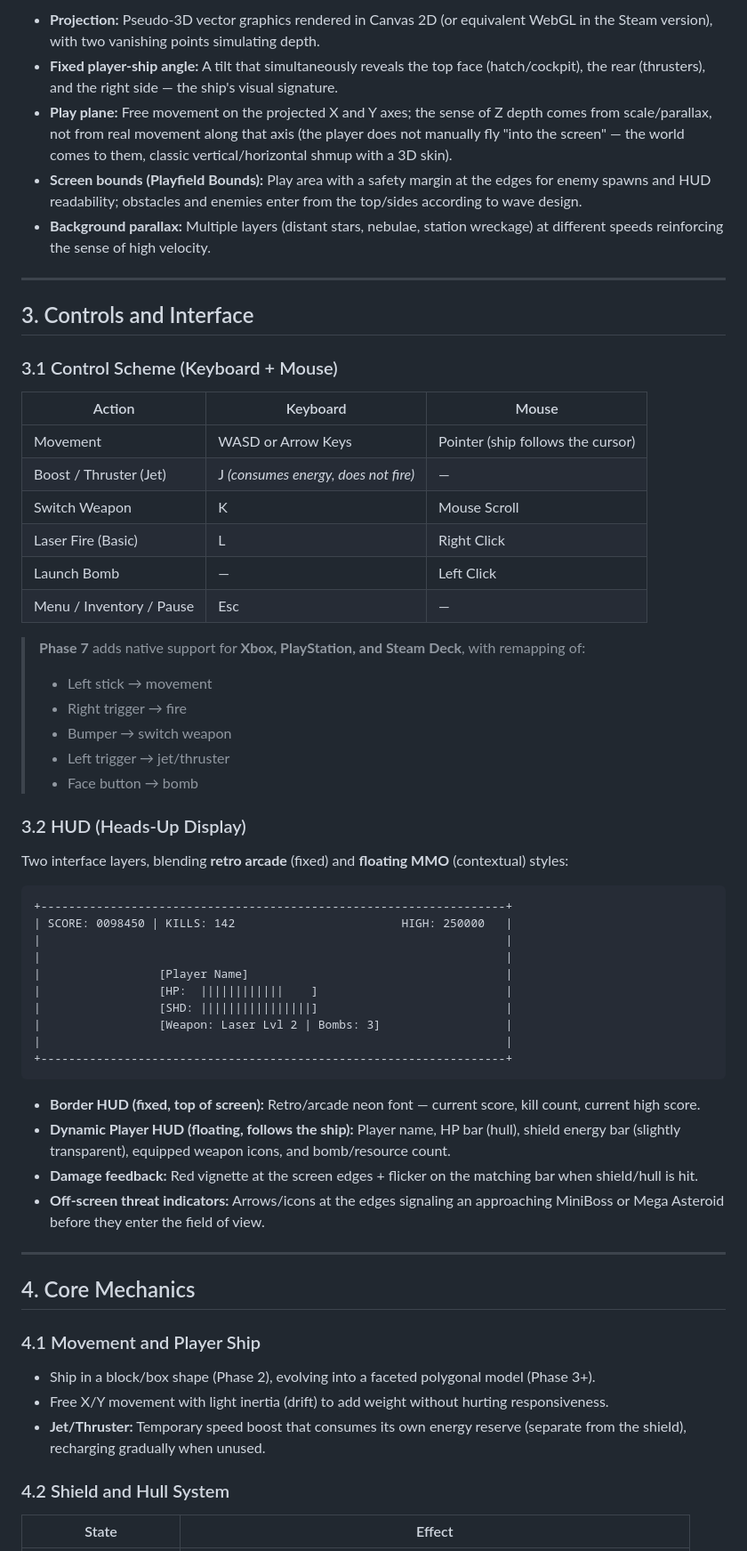
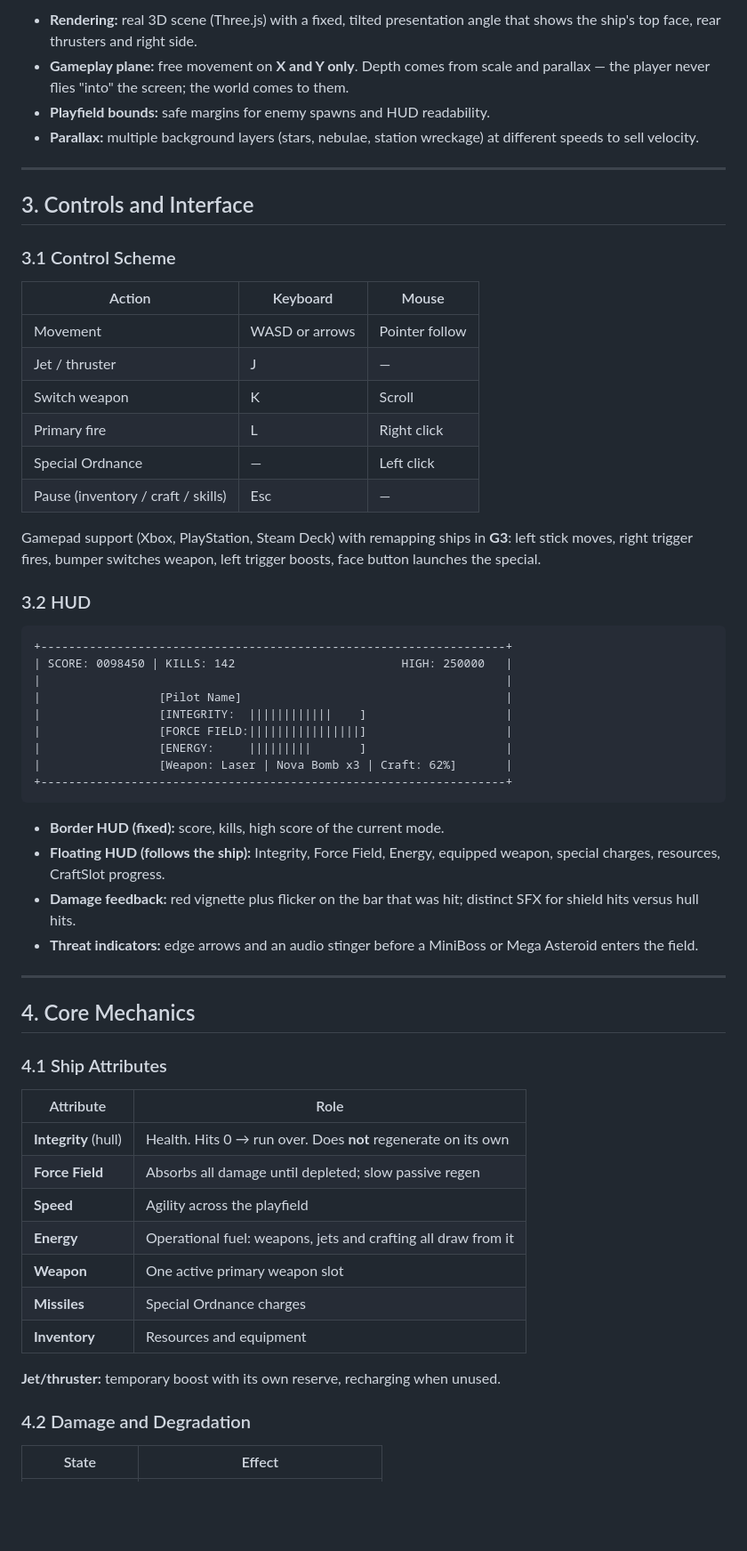
Before and after one commit to hilderney/Ikarus-eternal-horizon, a Markdown page: README.md, the part around one of its changes. Shown at 89% size. GitHub-like rendering; blank space fills up the shorter version.

````diff
--- a/README.md
+++ b/README.md
@@ -55,65 +62,64 @@ This lore is deliberately light — it flavors loading screens, Steam store page
 
-- **Projection:** Pseudo-3D vector graphics rendered in Canvas 2D (or equivalent WebGL in the Steam version), with two vanishing points simulating depth.
-- **Fixed player-ship angle:** A tilt that simultaneously reveals the top face (hatch/cockpit), the rear (thrusters), and the right side — the ship's visual signature.
-- **Play plane:** Free movement on the projected X and Y axes; the sense of Z depth comes from scale/parallax, not from real movement along that axis (the player does not manually fly "into the screen" — the world comes to them, classic vertical/horizontal shmup with a 3D skin).
-- **Screen bounds (Playfield Bounds):** Play area with a safety margin at the edges for enemy spawns and HUD readability; obstacles and enemies enter from the top/sides according to wave design.
-- **Background parallax:** Multiple layers (distant stars, nebulae, station wreckage) at different speeds reinforcing the sense of high velocity.
+- **Rendering:** real 3D scene (Three.js) with a fixed, tilted presentation angle that shows the ship's top face, rear thrusters and right side.
+- **Gameplay plane:** free movement on **X and Y only**. Depth comes from scale and parallax — the player never flies "into" the screen; the world comes to them.
+- **Playfield bounds:** safe margins for enemy spawns and HUD readability.
+- **Parallax:** multiple background layers (stars, nebulae, station wreckage) at different speeds to sell velocity.
 
 ---
 
 ## 3. Controls and Interface
 
-### 3.1 Control Scheme (Keyboard + Mouse)
+### 3.1 Control Scheme
 
 | Action | Keyboard | Mouse |
 |---|---|---|
-| Movement | WASD or Arrow Keys | Pointer (ship follows the cursor) |
-| Boost / Thruster (Jet) | J *(consumes energy, does not fire)* | — |
-| Switch Weapon | K | Mouse Scroll |
-| Laser Fire (Basic) | L | Right Click |
-| Launch Bomb | — | Left Click |
-| Menu / Inventory / Pause | Esc | — |
+| Movement | WASD or arrows | Pointer follow |
+| Jet / thruster | J | — |
+| Switch weapon | K | Scroll |
+| Primary fire | L | Right click |
+| Special Ordnance | — | Left click |
+| Pause (inventory / craft / skills) | Esc | — |
 
-> **Phase 7** adds native support for **Xbox, PlayStation, and Steam Deck**, with remapping of:
-> - Left stick → movement
-> - Right trigger → fire
-> - Bumper → switch weapon
-> - Left trigger → jet/thruster
-> - Face button → bomb
+Gamepad support (Xbox, PlayStation, Steam Deck) with remapping ships in **G3**: left stick moves, right trigger fires, bumper switches weapon, left trigger boosts, face button launches the special.
 
-### 3.2 HUD (Heads-Up Display)
-
-Two interface layers, blending **retro arcade** (fixed) and **floating MMO** (contextual) styles:
+### 3.2 HUD
 
 ```
 +-------------------------------------------------------------------+
 | SCORE: 0098450 | KILLS: 142                        HIGH: 250000   |
 |                                                                   |
-|                                                                   |
-|                 [Player Name]                                     |
-|                 [HP:  ||||||||||||    ]                           |
-|                 [SHD: ||||||||||||||||]                           |
-|                 [Weapon: Laser Lvl 2 | Bombs: 3]                  |
-|                                                                   |
+|                 [Pilot Name]                                      |
+|                 [INTEGRITY:  ||||||||||||    ]                    |
+|                 [FORCE FIELD:||||||||||||||||]                    |
+|                 [ENERGY:     |||||||||       ]                    |
+|                 [Weapon: Laser | Nova Bomb x3 | Craft: 62%]       |
 +-------------------------------------------------------------------+
 ```
 
-- **Border HUD (fixed, top of screen):** Retro/arcade neon font — current score, kill count, current high score.
-- **Dynamic Player HUD (floating, follows the ship):** Player name, HP bar (hull), shield energy bar (slightly transparent), equipped weapon icons, and bomb/resource count.
-- **Damage feedback:** Red vignette at the screen edges + flicker on the matching bar when shield/hull is hit.
-- **Off-screen threat indicators:** Arrows/icons at the edges signaling an approaching MiniBoss or Mega Asteroid before they enter the field of view.
+- **Border HUD (fixed):** score, kills, high score of the current mode.
+- **Floating HUD (follows the ship):** Integrity, Force Field, Energy, equipped weapon, special charges, resources, CraftSlot progress.
+- **Damage feedback:** red vignette plus flicker on the bar that was hit; distinct SFX for shield hits versus hull hits.
+- **Threat indicators:** edge arrows and an audio stinger before a MiniBoss or Mega Asteroid enters the field.
 
 ---
 
 ## 4. Core Mechanics
 
-### 4.1 Movement and Player Ship
+### 4.1 Ship Attributes
 
-- Ship in a block/box shape (Phase 2), evolving into a faceted polygonal model (Phase 3+).
-- Free X/Y movement with light inertia (drift) to add weight without hurting responsiveness.
-- **Jet/Thruster:** Temporary speed boost that consumes its own energy reserve (separate from the shield), recharging gradually when unused.
+| Attribute | Role |
+|---|---|
+| **Integrity** (hull) | Health. Hits 0 → run over. Does **not** regenerate on its own |
+| **Force Field** | Absorbs all damage until depleted; slow passive regen |
+| **Speed** | Agility across the playfield |
+| **Energy** | Operational fuel: weapons, jets and crafting all draw from it |
+| **Weapon** | One active primary weapon slot |
+| **Missiles** | Special Ordnance charges |
+| **Inventory** | Resources and equipment |
 
-### 4.2 Shield and Hull System
+**Jet/thruster:** temporary boost with its own reserve, recharging when unused.
+
+### 4.2 Damage and Degradation
 
 | State | Effect |
 |---|---|
````
Also changed, not shown: other parts of README.md (+209 -137 lines).
